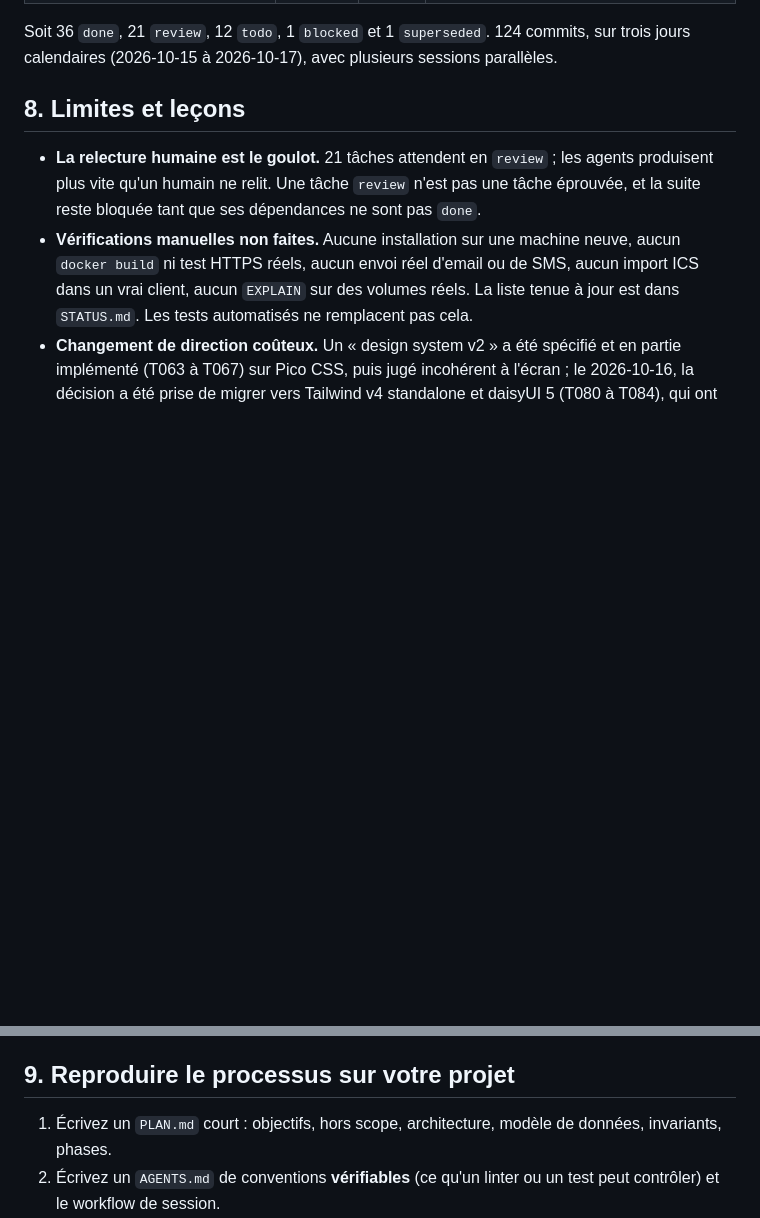
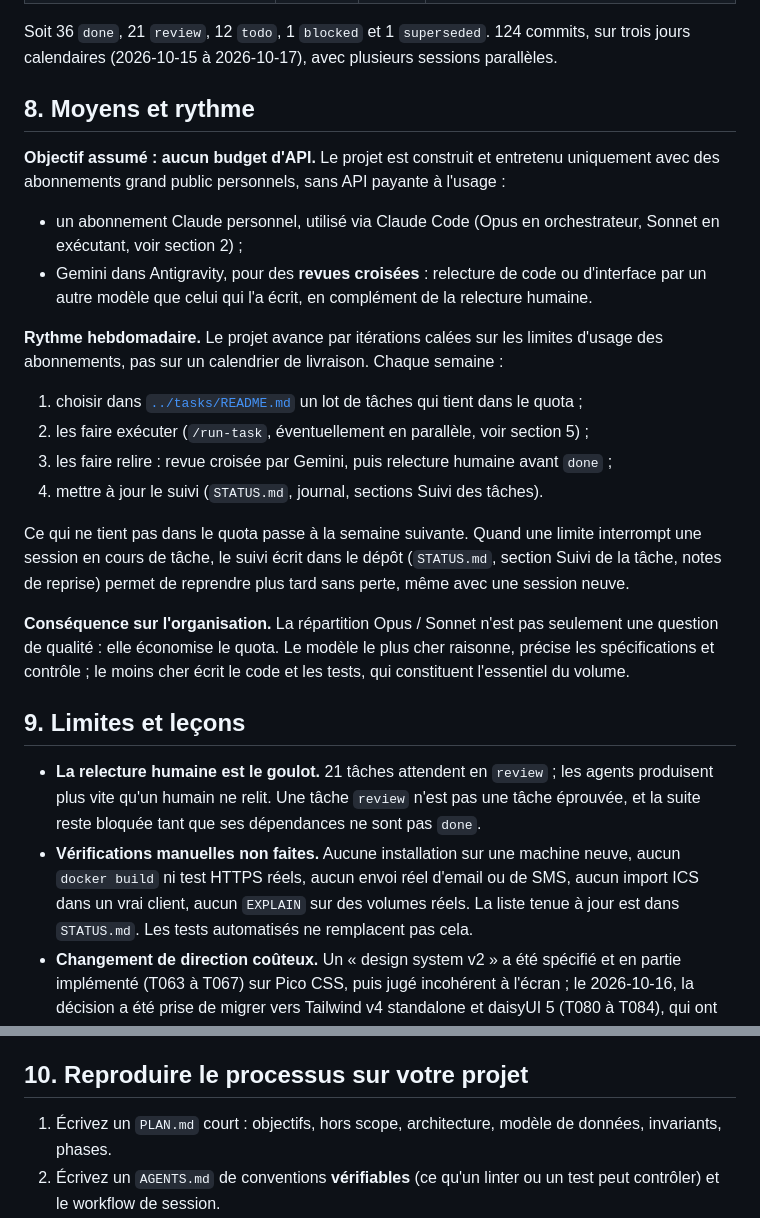
Before and after one commit to Houtmann/doctolibre, a Markdown page: docs/vibe-coding.md, 2 parts joined by grey strips. Rendered like a GitHub page; blank space fills up the shorter version.

```diff
--- a/docs/vibe-coding.md
+++ b/docs/vibe-coding.md
@@ -94,7 +94,25 @@ Une tâche est conçue pour tenir en une session (environ une PR, moins de 800 l
 
 Soit 36 `done`, 21 `review`, 12 `todo`, 1 `blocked` et 1 `superseded`. 124 commits, sur trois jours calendaires (2026-10-15 à 2026-10-17), avec plusieurs sessions parallèles.
 
-## 8. Limites et leçons
+## 8. Moyens et rythme
+
+**Objectif assumé : aucun budget d'API.** Le projet est construit et entretenu uniquement avec des abonnements grand public personnels, sans API payante à l'usage :
+
+- un abonnement Claude personnel, utilisé via Claude Code (Opus en orchestrateur, Sonnet en exécutant, voir section 2) ;
+- Gemini dans Antigravity, pour des **revues croisées** : relecture de code ou d'interface par un autre modèle que celui qui l'a écrit, en complément de la relecture humaine.
+
+**Rythme hebdomadaire.** Le projet avance par itérations calées sur les limites d'usage des abonnements, pas sur un calendrier de livraison. Chaque semaine :
+
+1. choisir dans [`../tasks/README.md`](../tasks/README.md) un lot de tâches qui tient dans le quota ;
+2. les faire exécuter (`/run-task`, éventuellement en parallèle, voir section 5) ;
+3. les faire relire : revue croisée par Gemini, puis relecture humaine avant `done` ;
+4. mettre à jour le suivi (`STATUS.md`, journal, sections Suivi des tâches).
+
+Ce qui ne tient pas dans le quota passe à la semaine suivante. Quand une limite interrompt une session en cours de tâche, le suivi écrit dans le dépôt (`STATUS.md`, section Suivi de la tâche, notes de reprise) permet de reprendre plus tard sans perte, même avec une session neuve.
+
+**Conséquence sur l'organisation.** La répartition Opus / Sonnet n'est pas seulement une question de qualité : elle économise le quota. Le modèle le plus cher raisonne, précise les spécifications et contrôle ; le moins cher écrit le code et les tests, qui constituent l'essentiel du volume.
+
+## 9. Limites et leçons
 
 - **La relecture humaine est le goulot.** 21 tâches attendent en `review` ; les agents produisent plus vite qu'un humain ne relit. Une tâche `review` n'est pas une tâche éprouvée, et la suite reste bloquée tant que ses dépendances ne sont pas `done`.
 - **Vérifications manuelles non faites.** Aucune installation sur une machine neuve, aucun `docker build` ni test HTTPS réels, aucun envoi réel d'email ou de SMS, aucun import ICS dans un vrai client, aucun `EXPLAIN` sur des volumes réels. La liste tenue à jour est dans `STATUS.md`. Les tests automatisés ne remplacent pas cela.
@@ -106,7 +124,7 @@ Soit 36 `done`, 21 `review`, 12 `todo`, 1 `blocked` et 1 `superseded`. 124 commi
 - **Les décisions s'accumulent vite.** Le registre est utile mais devient long ; il doit être relu pour repérer celles qui en remplacent d'autres.
 - **Pas de CI exécutée.** La CI décrite dans le dépôt n'a jamais tourné, faute de dépôt distant jusqu'ici.
 
-## 9. Reproduire le processus sur votre projet
+## 10. Reproduire le processus sur votre projet
 
 1. Écrivez un `PLAN.md` court : objectifs, hors scope, architecture, modèle de données, invariants, phases.
 2. Écrivez un `AGENTS.md` de conventions **vérifiables** (ce qu'un linter ou un test peut contrôler) et le workflow de session.
```
Also changed, not shown: README.md (+8 -0 lines).
